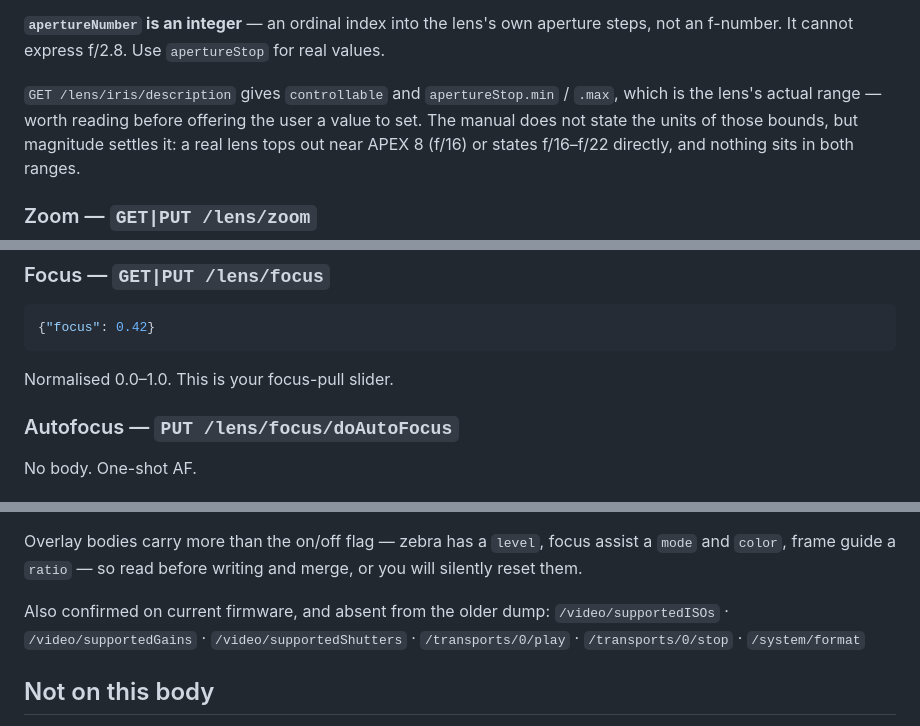
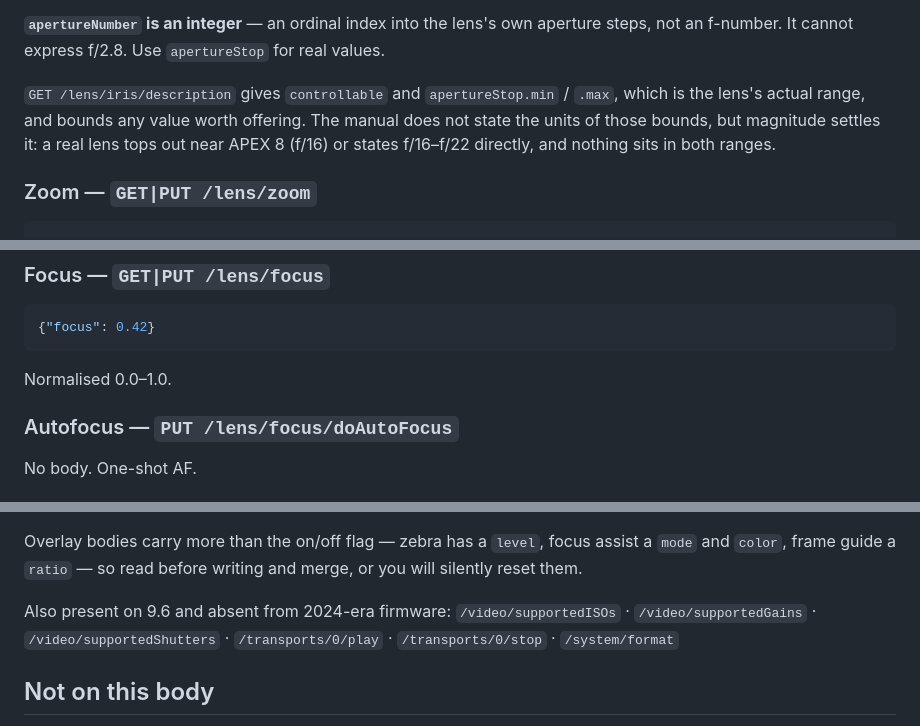
Before and after one commit to billgraham5/blackmagic-control, a Markdown page: docs/rest-api-notes.md, 3 parts joined by grey strips. Rendered like a GitHub page.

````diff
--- a/docs/rest-api-notes.md
+++ b/docs/rest-api-notes.md
@@ -141,7 +140,7 @@ an f-number look correct until you open or close a stop.
 not an f-number. It cannot express f/2.8. Use `apertureStop` for real values.
 
 `GET /lens/iris/description` gives `controllable` and `apertureStop.min` / `.max`, which
-is the lens's actual range — worth reading before offering the user a value to set. The
+is the lens's actual range, and bounds any value worth offering. The
 manual does not state the units of those bounds, but magnitude settles it: a real lens
 tops out near APEX 8 (f/16) or states f/16–f/22 directly, and nothing sits in both ranges.
 
@@ -156,7 +155,7 @@ tops out near APEX 8 (f/16) or states f/16–f/22 directly, and nothing sits in
 ```json
 {"focus": 0.42}
 ```
-Normalised 0.0–1.0. This is your focus-pull slider.
+Normalised 0.0–1.0.
 
 ### Autofocus — `PUT /lens/focus/doAutoFocus`
 No body. One-shot AF.
@@ -372,7 +371,7 @@ Overlay bodies carry more than the on/off flag — zebra has a `level`, focus as
 `mode` and `color`, frame guide a `ratio` — so read before writing and merge, or you will
 silently reset them.
 
-Also confirmed on current firmware, and absent from the older dump:
+Also present on 9.6 and absent from 2024-era firmware:
 `/video/supportedISOs` · `/video/supportedGains` · `/video/supportedShutters` ·
 `/transports/0/play` · `/transports/0/stop` · `/system/format`
 
````
Also changed, not shown: other parts of docs/rest-api-notes.md (+26 -27 lines), docs/streamdeck.md (+12 -12 lines).
